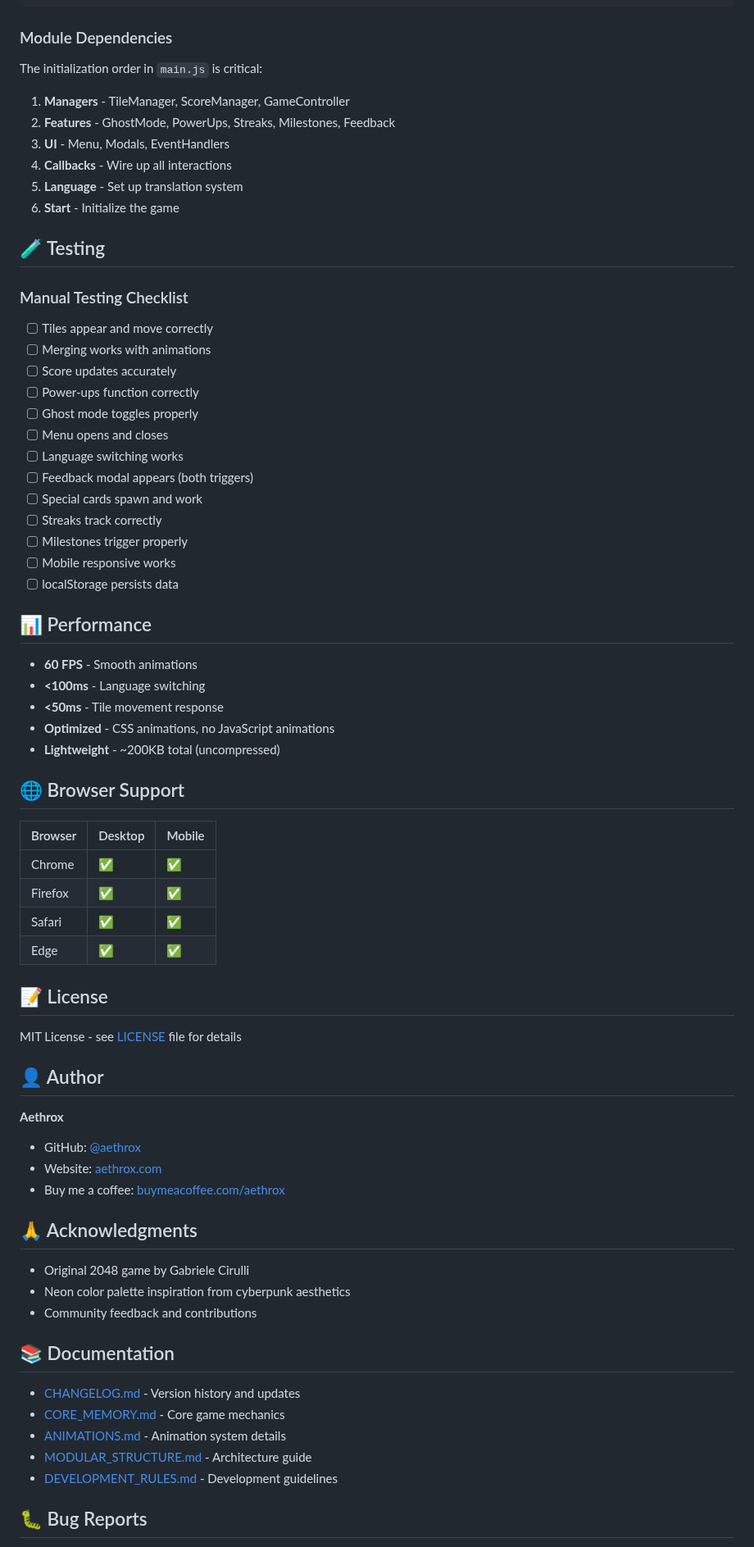
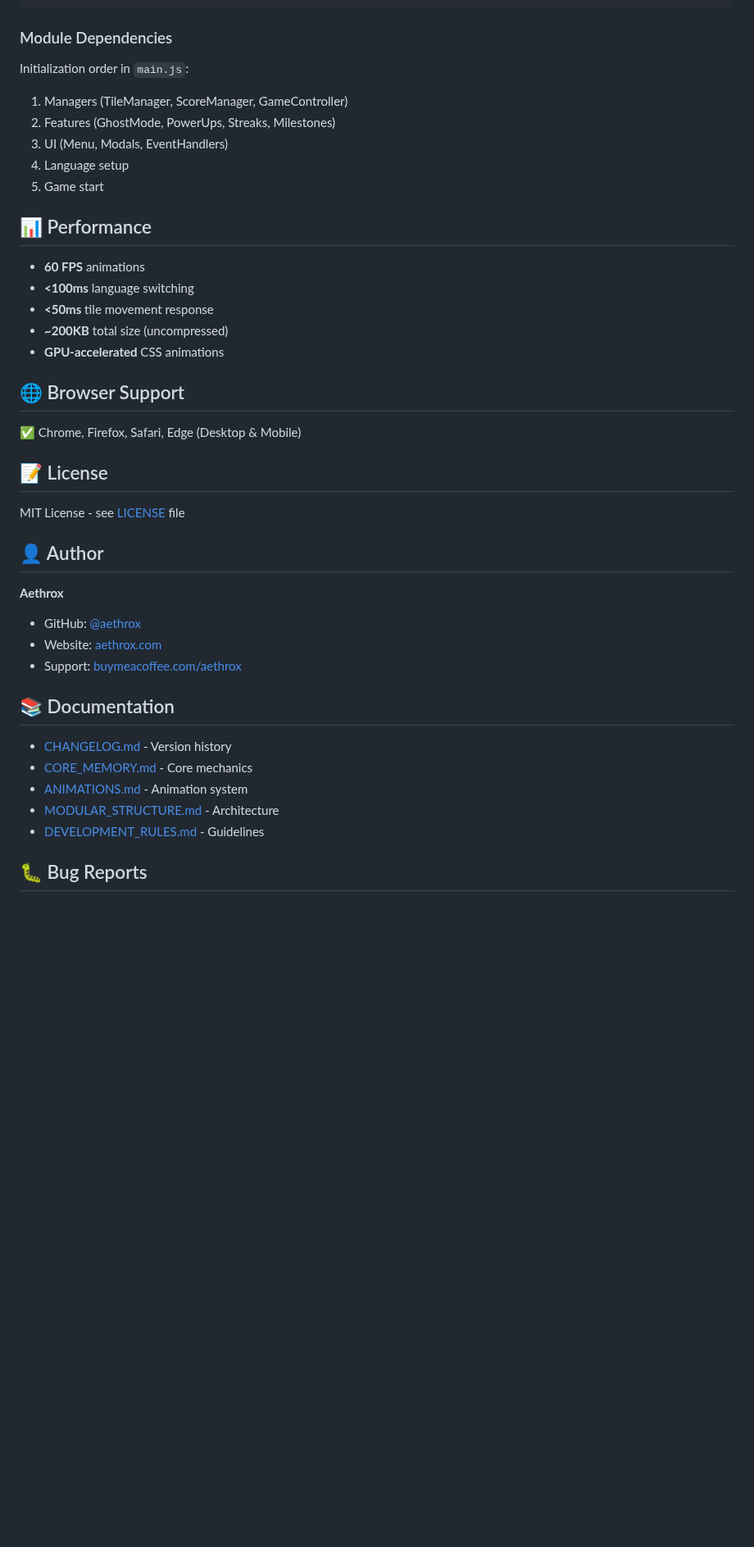
Before and after one commit to aethrox/2048-neon, a Markdown page: README.md, the part around one of its changes. Shown at 82% size. Drawn GitHub-style; blank space fills up the shorter version.

```diff
--- a/README.md
+++ b/README.md
@@ -226,74 +133,43 @@ document.addEventListener('DOMContentLoaded', () => {
 
 ### Module Dependencies
 
-The initialization order in `main.js` is critical:
-
-1. **Managers** - TileManager, ScoreManager, GameController
-2. **Features** - GhostMode, PowerUps, Streaks, Milestones, Feedback
-3. **UI** - Menu, Modals, EventHandlers
-4. **Callbacks** - Wire up all interactions
-5. **Language** - Set up translation system
-6. **Start** - Initialize the game
-
-## 🧪 Testing
-
-### Manual Testing Checklist
-
-- [ ] Tiles appear and move correctly
-- [ ] Merging works with animations
-- [ ] Score updates accurately
-- [ ] Power-ups function correctly
-- [ ] Ghost mode toggles properly
-- [ ] Menu opens and closes
-- [ ] Language switching works
-- [ ] Feedback modal appears (both triggers)
-- [ ] Special cards spawn and work
-- [ ] Streaks track correctly
-- [ ] Milestones trigger properly
-- [ ] Mobile responsive works
-- [ ] localStorage persists data
+Initialization order in `main.js`:
+1. Managers (TileManager, ScoreManager, GameController)
+2. Features (GhostMode, PowerUps, Streaks, Milestones)
+3. UI (Menu, Modals, EventHandlers)
+4. Language setup
+5. Game start
 
 ## 📊 Performance
 
-- **60 FPS** - Smooth animations
-- **<100ms** - Language switching
-- **<50ms** - Tile movement response
-- **Optimized** - CSS animations, no JavaScript animations
-- **Lightweight** - ~200KB total (uncompressed)
+- **60 FPS** animations
+- **<100ms** language switching
+- **<50ms** tile movement response
+- **~200KB** total size (uncompressed)
+- **GPU-accelerated** CSS animations
 
 ## 🌐 Browser Support
 
-| Browser | Desktop | Mobile |
-|---------|---------|--------|
-| Chrome | ✅ | ✅ |
-| Firefox | ✅ | ✅ |
-| Safari | ✅ | ✅ |
-| Edge | ✅ | ✅ |
+✅ Chrome, Firefox, Safari, Edge (Desktop & Mobile)
 
 ## 📝 License
 
-MIT License - see [LICENSE](LICENSE) file for details
+MIT License - see [LICENSE](LICENSE) file
 
 ## 👤 Author
 
 **Aethrox**
 - GitHub: [@aethrox](https://github.com/aethrox)
 - Website: [aethrox.com](https://aethrox.com)
-- Buy me a coffee: [buymeacoffee.com/aethrox](https://buymeacoffee.com/aethrox)
-
-## 🙏 Acknowledgments
-
-- Original 2048 game by Gabriele Cirulli
-- Neon color palette inspiration from cyberpunk aesthetics
-- Community feedback and contributions
+- Support: [buymeacoffee.com/aethrox](https://buymeacoffee.com/aethrox)
 
 ## 📚 Documentation
 
-- [CHANGELOG.md](docs/CHANGELOG.md) - Version history and updates
-- [CORE_MEMORY.md](docs/CORE_MEMORY.md) - Core game mechanics
-- [ANIMATIONS.md](docs/ANIMATIONS.md) - Animation system details
-- [MODULAR_STRUCTURE.md](docs/MODULAR_STRUCTURE.md) - Architecture guide
-- [DEVELOPMENT_RULES.md](docs/DEVELOPMENT_RULES.md) - Development guidelines
+- [CHANGELOG.md](docs/CHANGELOG.md) - Version history
+- [CORE_MEMORY.md](docs/CORE_MEMORY.md) - Core mechanics
+- [ANIMATIONS.md](docs/ANIMATIONS.md) - Animation system
+- [MODULAR_STRUCTURE.md](docs/MODULAR_STRUCTURE.md) - Architecture
+- [DEVELOPMENT_RULES.md](docs/DEVELOPMENT_RULES.md) - Guidelines
 
 ## 🐛 Bug Reports
 
```
Also changed, not shown: other parts of README.md (+61 -172 lines).
